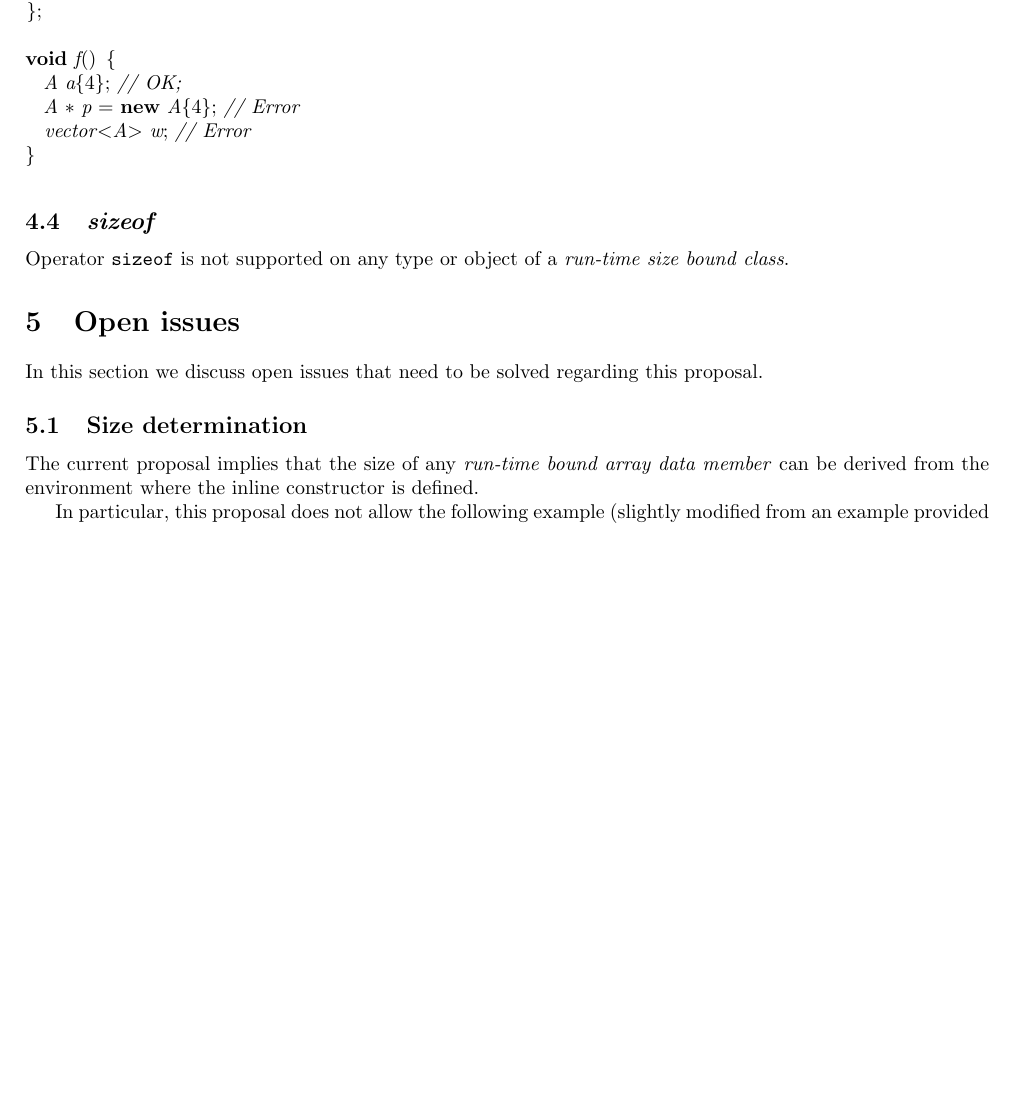
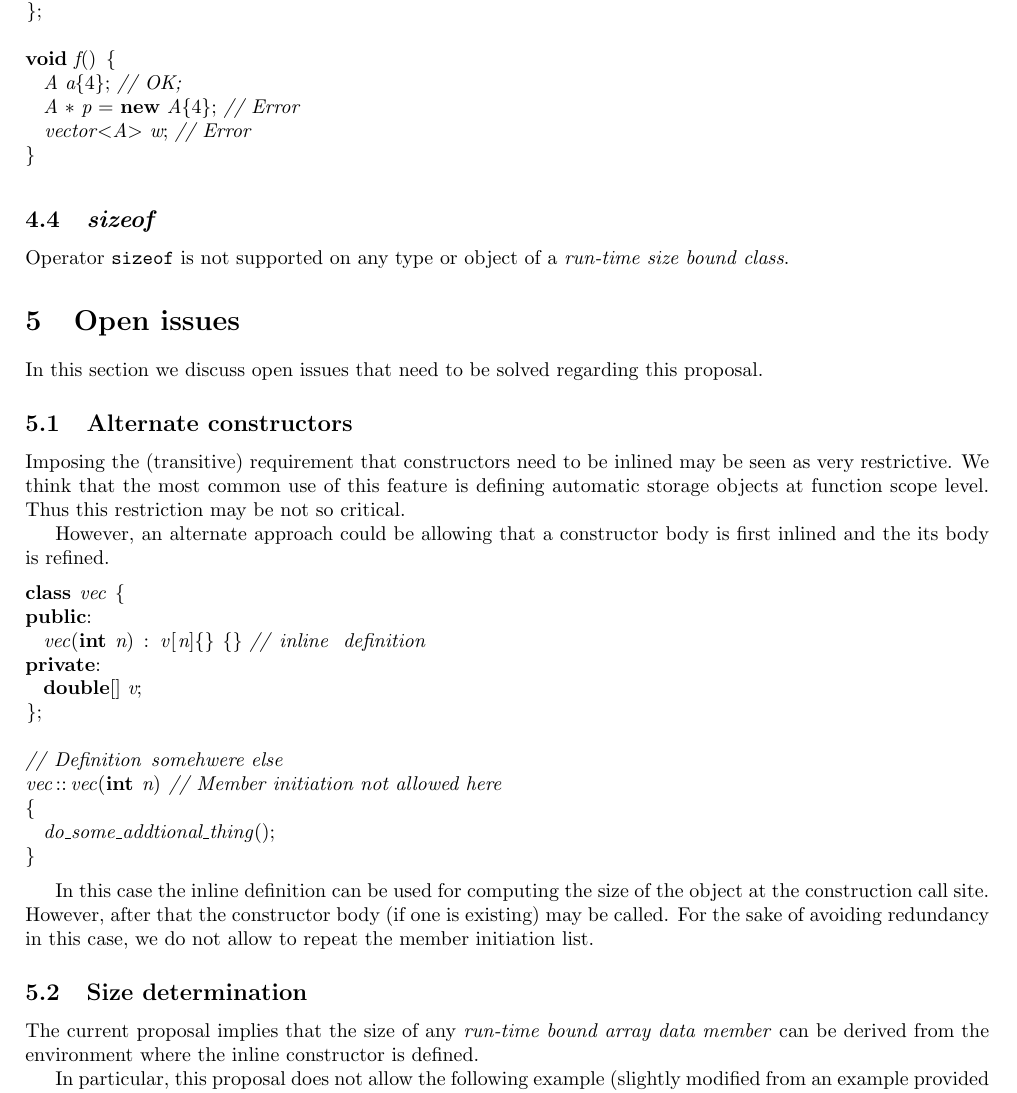
Before and after one commit to jdgarciauc3m/stdcpp, a LaTeX document (arrays/arrays.tex, which reads arrays/open.tex): part of page 7 of 8, cut so that both start at the same text, the shorter picture padded with empty space. Compiled offline with pdfLaTeX.

Commit message:
Addressed alternate option to inlining

```diff
--- a/arrays/open.tex
+++ b/arrays/open.tex
@@ -1,6 +1,36 @@
 \section{Open issues}
 
 In this section we discuss open issues that need to be solved regarding this proposal.
+
+\subsection{Alternate constructors}
+
+Imposing the (transitive) requirement that constructors need to be inlined may
+be seen as very restrictive. We think that the most common use of this feature
+is defining automatic storage objects at function scope level. Thus this
+restriction may be not so critical.
+
+However, an alternate approach could be allowing that a constructor body is
+first inlined and the its body is refined.
+
+\begin{lstlisting}
+class vec {
+public:
+  vec(int n) : v[n]{} {} // inline definition
+private:
+  double[] v;
+};
+
+// Definition somehwere else
+vec::vec(int n) // Member initiation not allowed here
+{
+  do_some_addtional_thing();
+}
+\end{lstlisting}
+
+In this case the inline definition can be used for computing the size of the
+object at the construction call site. However, after that the constructor body
+(if one is existing) may be called. For the sake of avoiding redundancy in this
+case, we do not allow to repeat the member initiation list.
 
 \subsection{Size determination}
 
```
